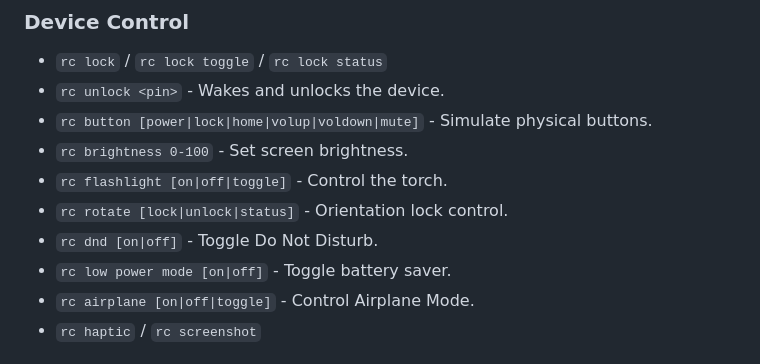
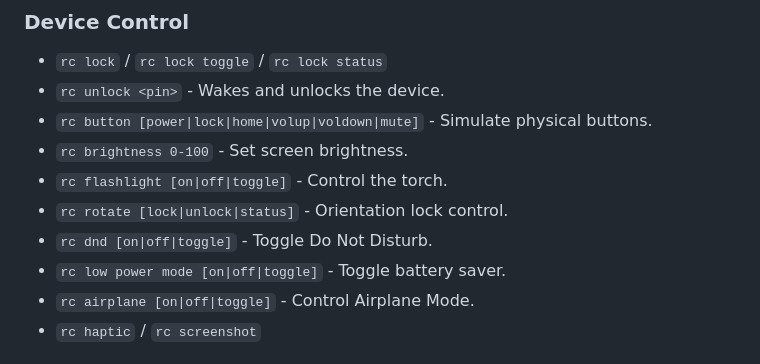
Before and after one commit to saihgupr/RemoteCompanion, a Markdown page: README.md, the part around the change. GitHub-like rendering.

```diff
--- a/README.md
+++ b/README.md
@@ -34,8 +34,8 @@ Control your jailbroken iPhone from anywhere. RemoteCompanion triggers media, ap
 - `rc brightness 0-100` - Set screen brightness.
 - `rc flashlight [on|off|toggle]` - Control the torch.
 - `rc rotate [lock|unlock|status]` - Orientation lock control.
-- `rc dnd [on|off]` - Toggle Do Not Disturb.
-- `rc low power mode [on|off]` - Toggle battery saver.
+- `rc dnd [on|off|toggle]` - Toggle Do Not Disturb.
+- `rc low power mode [on|off|toggle]` - Toggle battery saver.
 - `rc airplane [on|off|toggle]` - Control Airplane Mode.
 - `rc haptic` / `rc screenshot`
 
```
